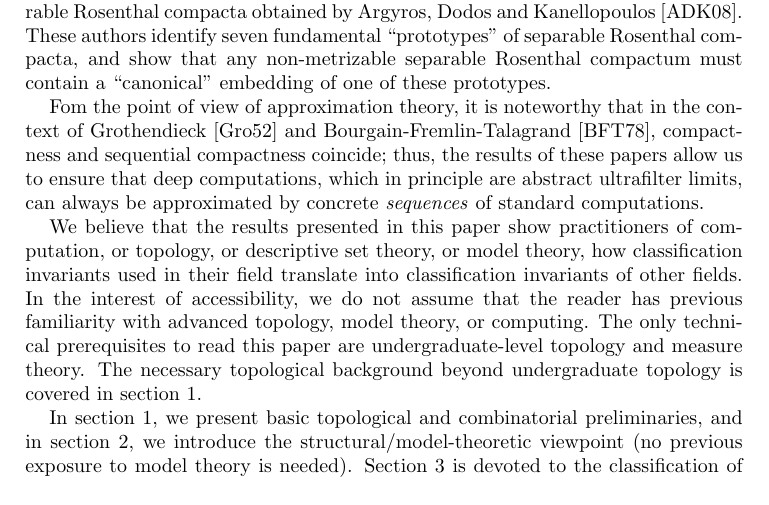
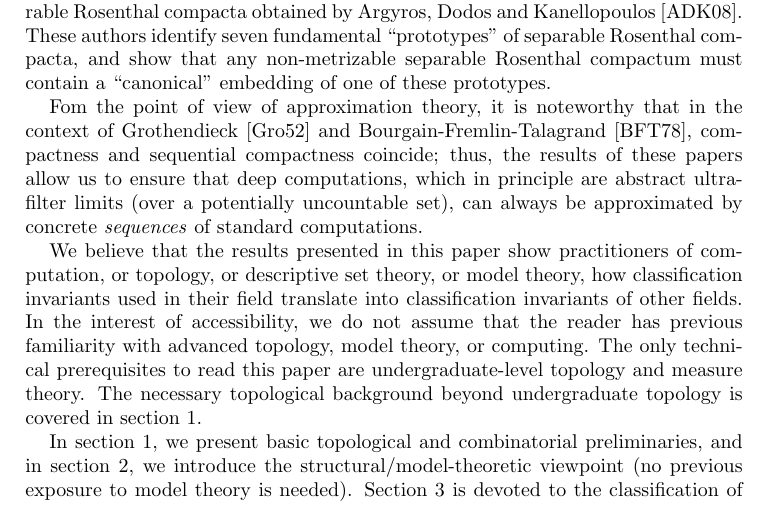
Before and after one commit to tonamatos/DeepComputationsNIP, a LaTeX paper (ComplexityViaTopology.tex): part of page 3 of 32, cut so that both start at the same text. Compiled offline with pdfLaTeX.

Commit message:
Polishing intro

```diff
--- a/ComplexityViaTopology.tex
+++ b/ComplexityViaTopology.tex
@@ -162,7 +162,7 @@ Through our Rosetta stone, Rosenthal compacta in topology correspond to the impo
 Beyond Todorčević’s trichotomy, we invoke a more recent heptachotomy for separable Rosenthal compacta obtained by Argyros, Dodos and Kanellopoulos~\cite{argyros2008rosenthal}.
 These authors identify seven fundamental ``prototypes" of separable Rosenthal compacta, and show that any non-metrizable separable Rosenthal compactum must contain a ``canonical'' embedding of one of these prototypes.
 
-Fom the point of view of approximation theory, it is noteworthy that in the context of Grothendieck~\cite{Grothendieck:1952} and  Bourgain-Fremlin-Talagrand~\cite{BFT_1978_PCompactBaire}, compactness and sequential compactness coincide; thus, the results of these papers allow us to ensure that deep computations, which in principle are abstract ultrafilter limits, can always be approximated by concrete  \emph{sequences} of standard computations.
+Fom the point of view of approximation theory, it is noteworthy that in the context of Grothendieck~\cite{Grothendieck:1952} and  Bourgain-Fremlin-Talagrand~\cite{BFT_1978_PCompactBaire}, compactness and sequential compactness coincide; thus, the results of these papers allow us to ensure that deep computations, which in principle are abstract ultrafilter limits (over a potentially uncountable set), can always be approximated by concrete  \emph{sequences} of standard computations.
 
 We believe that the results presented in this paper show practitioners of computation, or topology, or descriptive set theory, or model theory, how classification invariants used in their field translate into classification invariants of other fields.
 In the interest of accessibility, we do not assume that the reader has previous familiarity with advanced topology, model theory, or computing.
```
